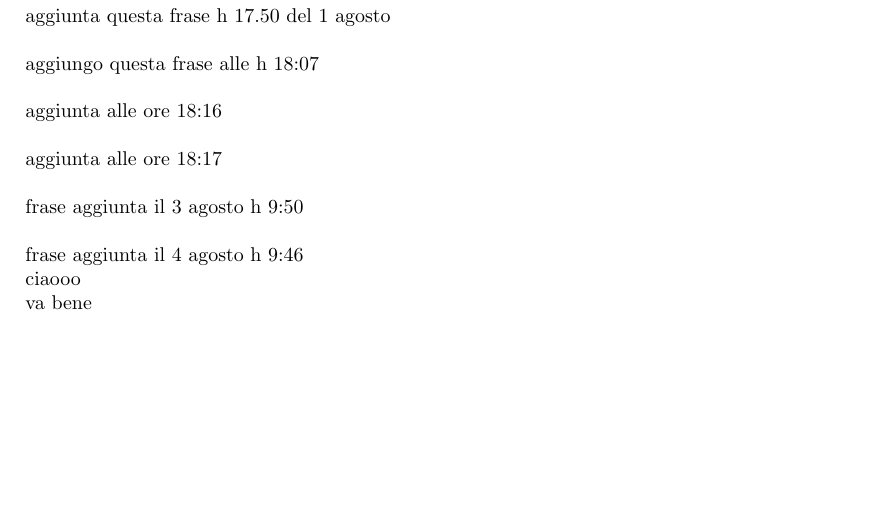
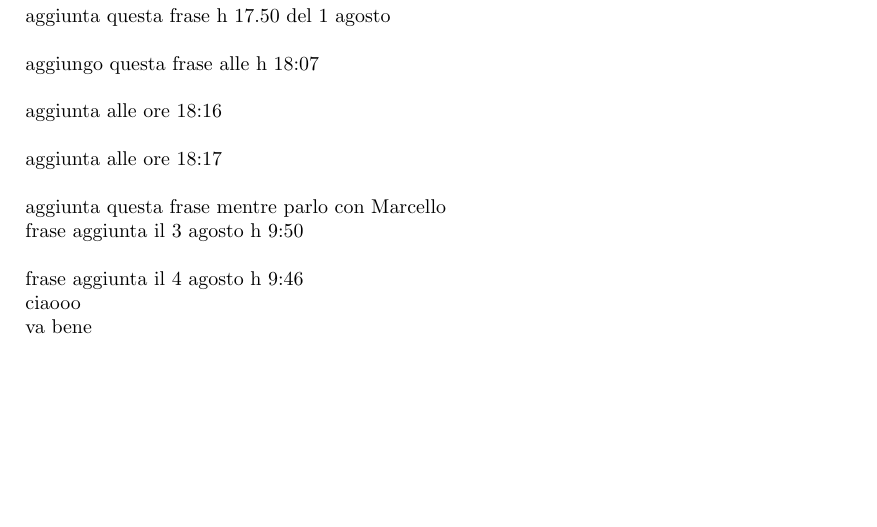
Before and after one commit to ElisaAppolloni/project, a LaTeX document (EB/Experiment_Github.tex): part of the page, cut so that both start at the same text. Compiled offline with pdfLaTeX; a LaTeX package or settings file that is missing is left out.

Commit message:
added sentence

```diff
--- a/EB/Experiment_Github.tex
+++ b/EB/Experiment_Github.tex
@@ -112,6 +112,8 @@ aggiunta alle ore 18:17
 
 \bigskip
 
+aggiunta questa frase mentre parlo con Marcello
+
 frase aggiunta il 3 agosto h 9:50
 
 \bigskip
```
Also changed, not shown: EB/Experiment_Github.tex (2 more changed lines).
